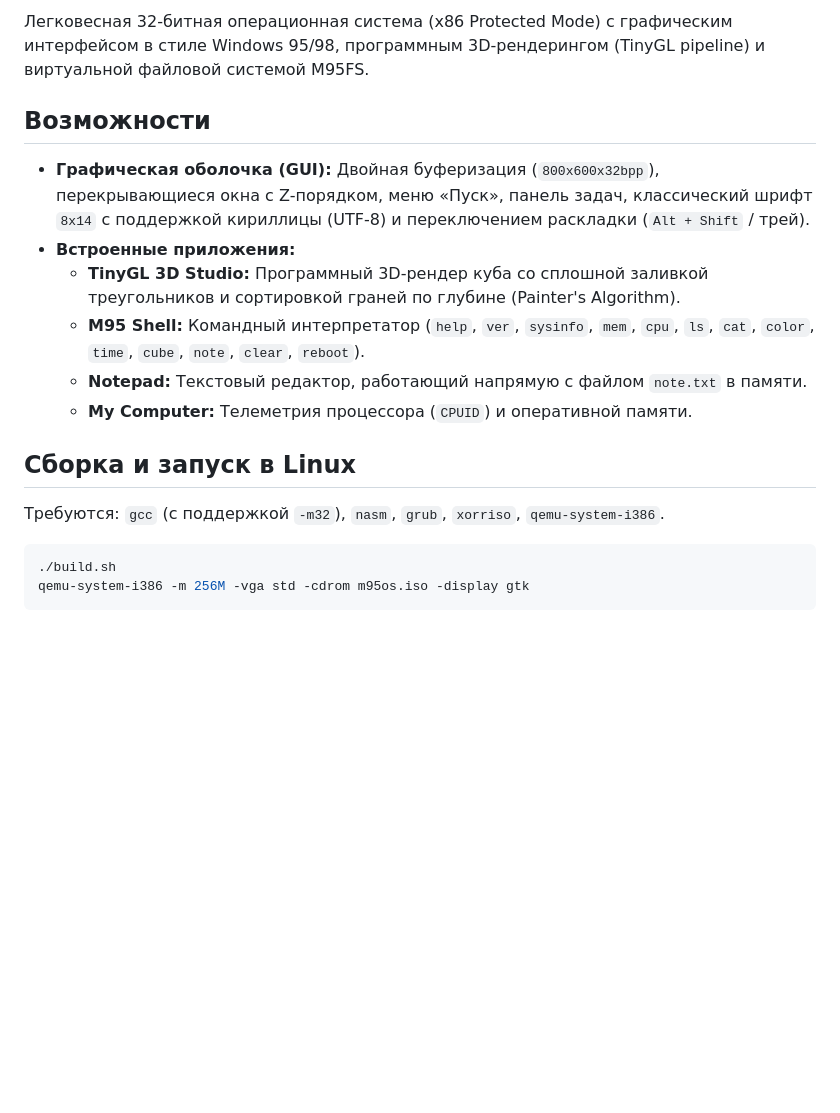
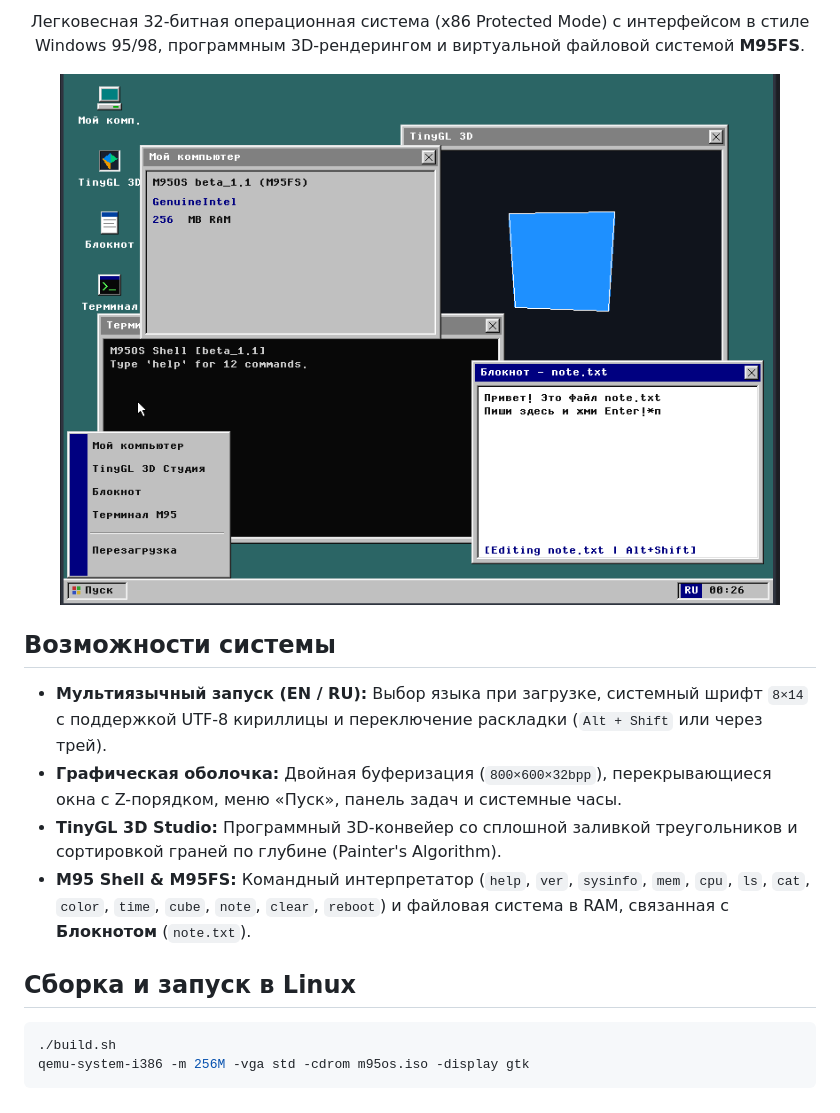
Before and after one commit to mellstroydmitry-maker/M95OS, a Markdown page: README.md, the part around one of its changes. GitHub-like rendering; pictures changed too: preview.png (added); blank space fills up the shorter version.

Commit message:
Add preview screenshot to README

````diff
--- a/README.md
+++ b/README.md
@@ -6,17 +6,19 @@
 
-Легковесная 32-битная операционная система (x86 Protected Mode) с графическим интерфейсом в стиле Windows 95/98, программным 3D-рендерингом (TinyGL pipeline) и виртуальной файловой системой M95FS.
+<p align="center">
+  Легковесная 32-битная операционная система (x86 Protected Mode) с интерфейсом в стиле Windows 95/98, программным 3D-рендерингом и виртуальной файловой системой <b>M95FS</b>.
+</p>
 
-## Возможности
-- **Графическая оболочка (GUI):** Двойная буферизация (`800x600x32bpp`), перекрывающиеся окна с Z-порядком, меню «Пуск», панель задач, классический шрифт `8x14` с поддержкой кириллицы (UTF-8) и переключением раскладки (`Alt + Shift` / трей).
-- **Встроенные приложения:**
-  - **TinyGL 3D Studio:** Программный 3D-рендер куба со сплошной заливкой треугольников и сортировкой граней по глубине (Painter's Algorithm).
-  - **M95 Shell:** Командный интерпретатор (`help`, `ver`, `sysinfo`, `mem`, `cpu`, `ls`, `cat`, `color`, `time`, `cube`, `note`, `clear`, `reboot`).
-  - **Notepad:** Текстовый редактор, работающий напрямую с файлом `note.txt` в памяти.
-  - **My Computer:** Телеметрия процессора (`CPUID`) и оперативной памяти.
+<p align="center">
+  <img src="preview.png" alt="M95OS Desktop Screenshot" width="720"/>
+</p>
+
+## Возможности системы
+- **Мультиязычный запуск (EN / RU):** Выбор языка при загрузке, системный шрифт `8×14` с поддержкой UTF-8 кириллицы и переключение раскладки (`Alt + Shift` или через трей).
+- **Графическая оболочка:** Двойная буферизация (`800×600×32bpp`), перекрывающиеся окна с Z-порядком, меню «Пуск», панель задач и системные часы.
+- **TinyGL 3D Studio:** Программный 3D-конвейер со сплошной заливкой треугольников и сортировкой граней по глубине (Painter's Algorithm).
+- **M95 Shell & M95FS:** Командный интерпретатор (`help`, `ver`, `sysinfo`, `mem`, `cpu`, `ls`, `cat`, `color`, `time`, `cube`, `note`, `clear`, `reboot`) и файловая система в RAM, связанная с **Блокнотом** (`note.txt`).
 
 ## Сборка и запуск в Linux
-Требуются: `gcc` (с поддержкой `-m32`), `nasm`, `grub`, `xorriso`, `qemu-system-i386`.
-
 ```bash
 ./build.sh
 qemu-system-i386 -m 256M -vga std -cdrom m95os.iso -display gtk
````
Also changed, not shown: other parts of README.md (+2 -2 lines).
